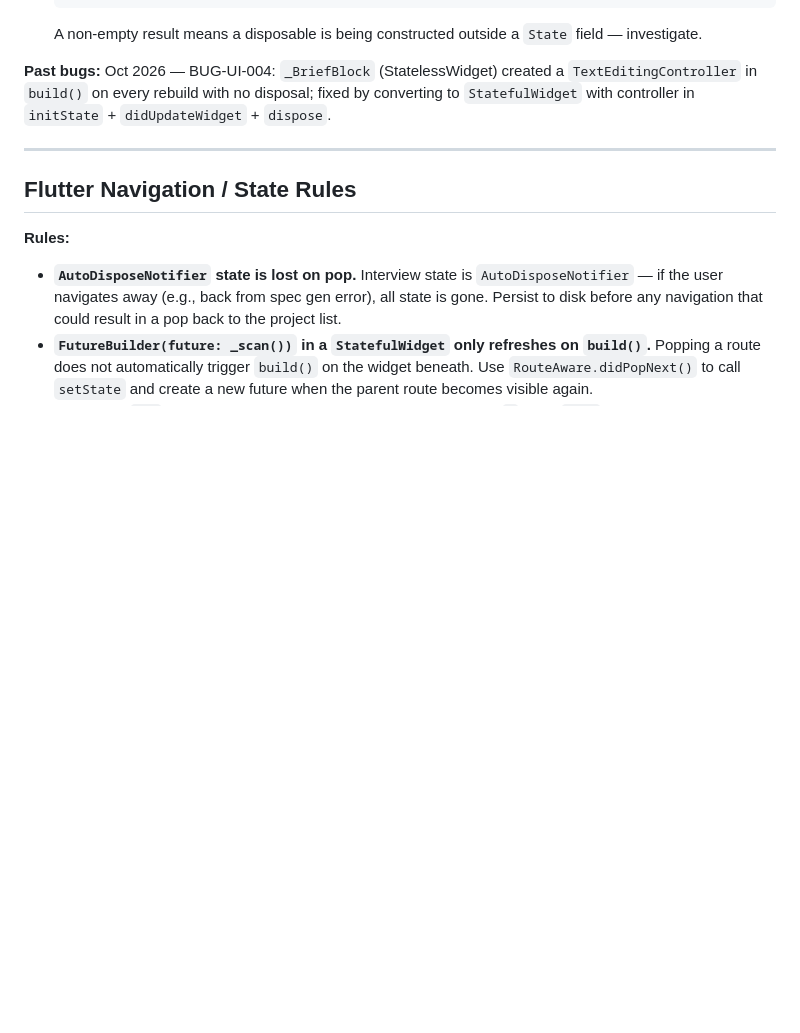
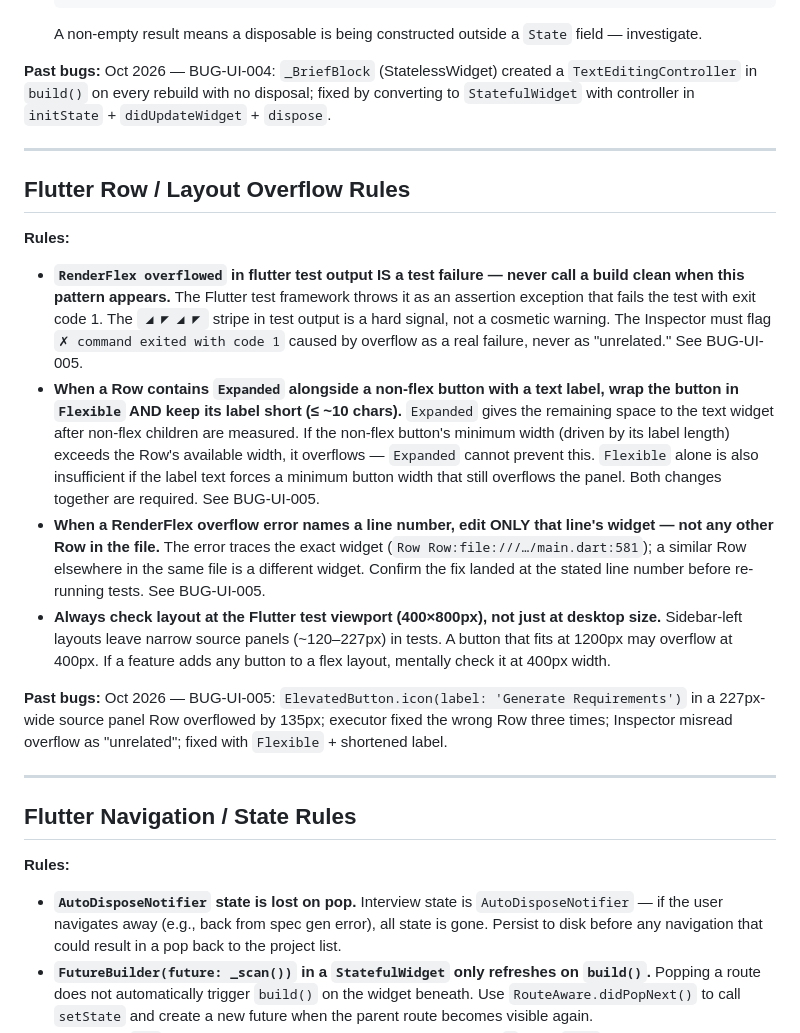
Before and after one commit to marcyap29/theforge, a Markdown page: bugtracker/BUG_PREVENTION.md, the part around the change. GitHub-like rendering; blank space fills up the shorter version.

```diff
--- a/bugtracker/BUG_PREVENTION.md
+++ b/bugtracker/BUG_PREVENTION.md
@@ -104,6 +104,18 @@
 
 ---
 
+## Flutter Row / Layout Overflow Rules
+
+**Rules:**
+- **`RenderFlex overflowed` in flutter test output IS a test failure — never call a build clean when this pattern appears.** The Flutter test framework throws it as an assertion exception that fails the test with exit code 1. The `◢◤◢◤` stripe in test output is a hard signal, not a cosmetic warning. The Inspector must flag `✗ command exited with code 1` caused by overflow as a real failure, never as "unrelated." See BUG-UI-005.
+- **When a Row contains `Expanded` alongside a non-flex button with a text label, wrap the button in `Flexible` AND keep its label short (≤ ~10 chars).** `Expanded` gives the remaining space to the text widget after non-flex children are measured. If the non-flex button's minimum width (driven by its label length) exceeds the Row's available width, it overflows — `Expanded` cannot prevent this. `Flexible` alone is also insufficient if the label text forces a minimum button width that still overflows the panel. Both changes together are required. See BUG-UI-005.
+- **When a RenderFlex overflow error names a line number, edit ONLY that line's widget — not any other Row in the file.** The error traces the exact widget (`Row Row:file:///…/main.dart:581`); a similar Row elsewhere in the same file is a different widget. Confirm the fix landed at the stated line number before re-running tests. See BUG-UI-005.
+- **Always check layout at the Flutter test viewport (400×800px), not just at desktop size.** Sidebar-left layouts leave narrow source panels (~120–227px) in tests. A button that fits at 1200px may overflow at 400px. If a feature adds any button to a flex layout, mentally check it at 400px width.
+
+**Past bugs:** Oct 2026 — BUG-UI-005: `ElevatedButton.icon(label: 'Generate Requirements')` in a 227px-wide source panel Row overflowed by 135px; executor fixed the wrong Row three times; Inspector misread overflow as "unrelated"; fixed with `Flexible` + shortened label.
+
+---
+
 ## Flutter Navigation / State Rules
 
 **Rules:**
```
Also changed, not shown: bugtracker/BUGTRACKER_MASTER_INDEX.md (+1 -0 lines), bugtracker/records/BUG-UI-005-renderflex-overflow-in-row-with-expanded-button.md (added, +52 -0 lines).
